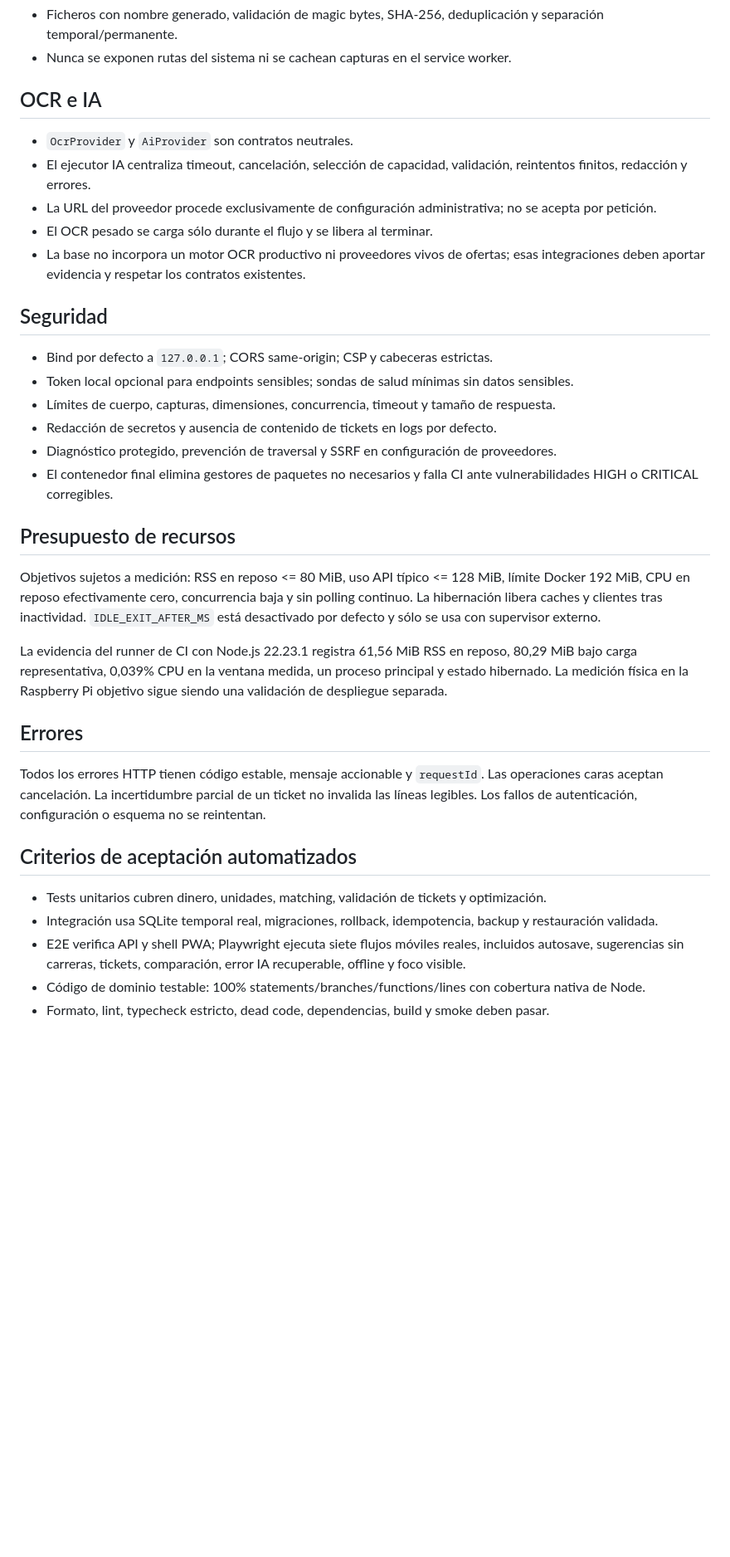
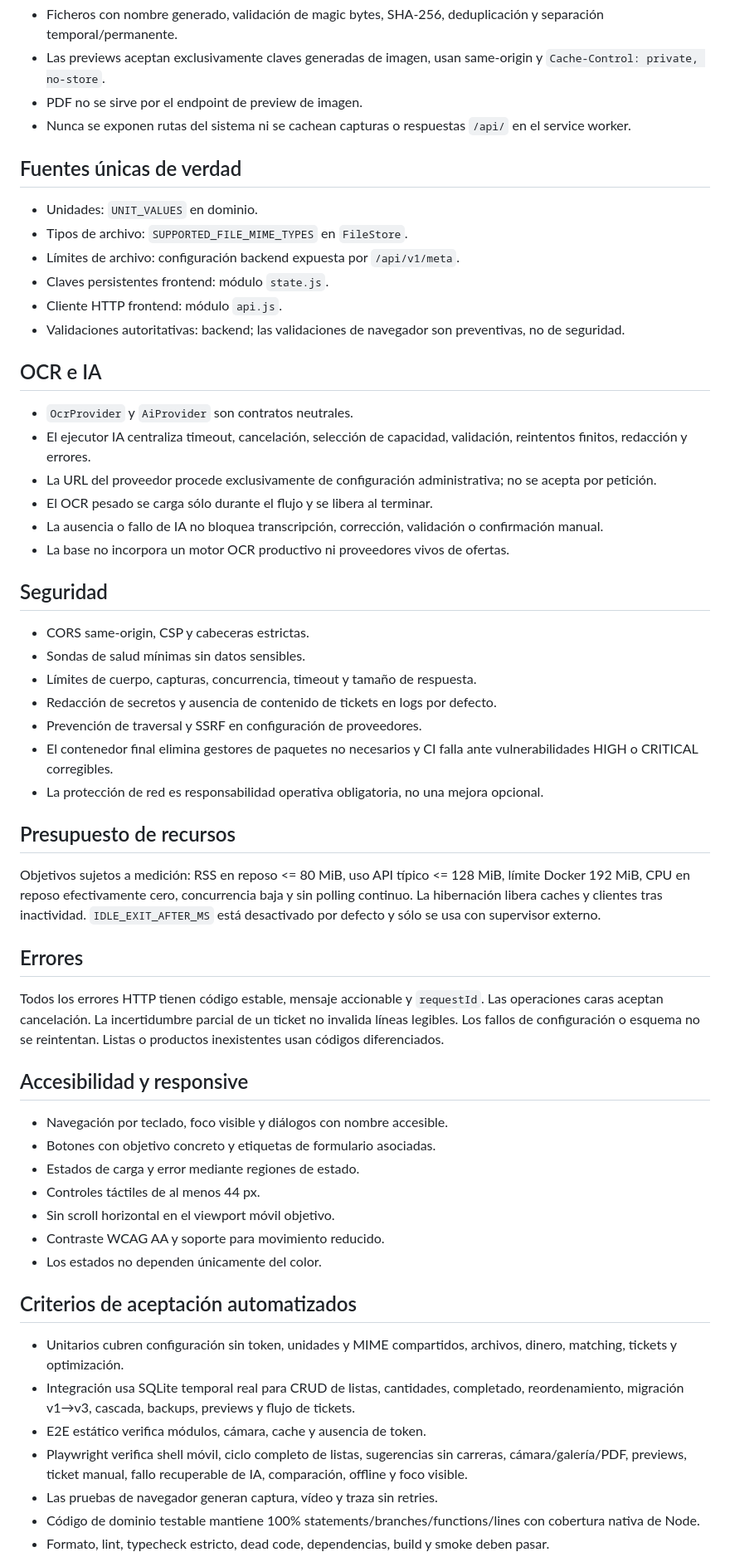
Before and after one commit to juanjoGonDev/Basketra, a Markdown page: spec.md, the part around one of its changes. Shown at 83% size. Drawn GitHub-style; blank space fills up the shorter version.

Commit message:
docs(spec): define private mobile workflow contract

```diff
--- a/spec.md
+++ b/spec.md
@@ -41,5 +77,16 @@ La migración inicial crea retailers, stores, canonical_products, product_varian
 - Ficheros con nombre generado, validación de magic bytes, SHA-256, deduplicación y separación temporal/permanente.
-- Nunca se exponen rutas del sistema ni se cachean capturas en el service worker.
+- Las previews aceptan exclusivamente claves generadas de imagen, usan same-origin y `Cache-Control: private, no-store`.
+- PDF no se sirve por el endpoint de preview de imagen.
+- Nunca se exponen rutas del sistema ni se cachean capturas o respuestas `/api/` en el service worker.
+
+## Fuentes únicas de verdad
+
+- Unidades: `UNIT_VALUES` en dominio.
+- Tipos de archivo: `SUPPORTED_FILE_MIME_TYPES` en `FileStore`.
+- Límites de archivo: configuración backend expuesta por `/api/v1/meta`.
+- Claves persistentes frontend: módulo `state.js`.
+- Cliente HTTP frontend: módulo `api.js`.
+- Validaciones autoritativas: backend; las validaciones de navegador son preventivas, no de seguridad.
 
 ## OCR e IA
 
@@ -47,31 +94,43 @@ La migración inicial crea retailers, stores, canonical_products, product_varian
 - El ejecutor IA centraliza timeout, cancelación, selección de capacidad, validación, reintentos finitos, redacción y errores.
 - La URL del proveedor procede exclusivamente de configuración administrativa; no se acepta por petición.
 - El OCR pesado se carga sólo durante el flujo y se libera al terminar.
-- La base no incorpora un motor OCR productivo ni proveedores vivos de ofertas; esas integraciones deben aportar evidencia y respetar los contratos existentes.
+- La ausencia o fallo de IA no bloquea transcripción, corrección, validación o confirmación manual.
+- La base no incorpora un motor OCR productivo ni proveedores vivos de ofertas.
 
 ## Seguridad
 
-- Bind por defecto a `127.0.0.1`; CORS same-origin; CSP y cabeceras estrictas.
-- Token local opcional para endpoints sensibles; sondas de salud mínimas sin datos sensibles.
-- Límites de cuerpo, capturas, dimensiones, concurrencia, timeout y tamaño de respuesta.
+- CORS same-origin, CSP y cabeceras estrictas.
+- Sondas de salud mínimas sin datos sensibles.
+- Límites de cuerpo, capturas, concurrencia, timeout y tamaño de respuesta.
 - Redacción de secretos y ausencia de contenido de tickets en logs por defecto.
-- Diagnóstico protegido, prevención de traversal y SSRF en configuración de proveedores.
-- El contenedor final elimina gestores de paquetes no necesarios y falla CI ante vulnerabilidades HIGH o CRITICAL corregibles.
+- Prevención de traversal y SSRF en configuración de proveedores.
+- El contenedor final elimina gestores de paquetes no necesarios y CI falla ante vulnerabilidades HIGH o CRITICAL corregibles.
+- La protección de red es responsabilidad operativa obligatoria, no una mejora opcional.
 
 ## Presupuesto de recursos
 
 Objetivos sujetos a medición: RSS en reposo <= 80 MiB, uso API típico <= 128 MiB, límite Docker 192 MiB, CPU en reposo efectivamente cero, concurrencia baja y sin polling continuo. La hibernación libera caches y clientes tras inactividad. `IDLE_EXIT_AFTER_MS` está desactivado por defecto y sólo se usa con supervisor externo.
 
-La evidencia del runner de CI con Node.js 22.23.1 registra 61,56 MiB RSS en reposo, 80,29 MiB bajo carga representativa, 0,039% CPU en la ventana medida, un proceso principal y estado hibernado. La medición física en la Raspberry Pi objetivo sigue siendo una validación de despliegue separada.
-
 ## Errores
 
-Todos los errores HTTP tienen código estable, mensaje accionable y `requestId`. Las operaciones caras aceptan cancelación. La incertidumbre parcial de un ticket no invalida las líneas legibles. Los fallos de autenticación, configuración o esquema no se reintentan.
+Todos los errores HTTP tienen código estable, mensaje accionable y `requestId`. Las operaciones caras aceptan cancelación. La incertidumbre parcial de un ticket no invalida líneas legibles. Los fallos de configuración o esquema no se reintentan. Listas o productos inexistentes usan códigos diferenciados.
+
+## Accesibilidad y responsive
+
+- Navegación por teclado, foco visible y diálogos con nombre accesible.
+- Botones con objetivo concreto y etiquetas de formulario asociadas.
+- Estados de carga y error mediante regiones de estado.
+- Controles táctiles de al menos 44 px.
+- Sin scroll horizontal en el viewport móvil objetivo.
+- Contraste WCAG AA y soporte para movimiento reducido.
+- Los estados no dependen únicamente del color.
 
 ## Criterios de aceptación automatizados
 
-- Tests unitarios cubren dinero, unidades, matching, validación de tickets y optimización.
-- Integración usa SQLite temporal real, migraciones, rollback, idempotencia, backup y restauración validada.
-- E2E verifica API y shell PWA; Playwright ejecuta siete flujos móviles reales, incluidos autosave, sugerencias sin carreras, tickets, comparación, error IA recuperable, offline y foco visible.
-- Código de dominio testable: 100% statements/branches/functions/lines con cobertura nativa de Node.
+- Unitarios cubren configuración sin token, unidades y MIME compartidos, archivos, dinero, matching, tickets y optimización.
+- Integración usa SQLite temporal real para CRUD de listas, cantidades, completado, reordenamiento, migración v1→v3, cascada, backups, previews y flujo de tickets.
+- E2E estático verifica módulos, cámara, cache y ausencia de token.
+- Playwright verifica shell móvil, ciclo completo de listas, sugerencias sin carreras, cámara/galería/PDF, previews, ticket manual, fallo recuperable de IA, comparación, offline y foco visible.
+- Las pruebas de navegador generan captura, vídeo y traza sin retries.
+- Código de dominio testable mantiene 100% statements/branches/functions/lines con cobertura nativa de Node.
 - Formato, lint, typecheck estricto, dead code, dependencias, build y smoke deben pasar.
```
Also changed, not shown: other parts of spec.md (+58 -43 lines).
